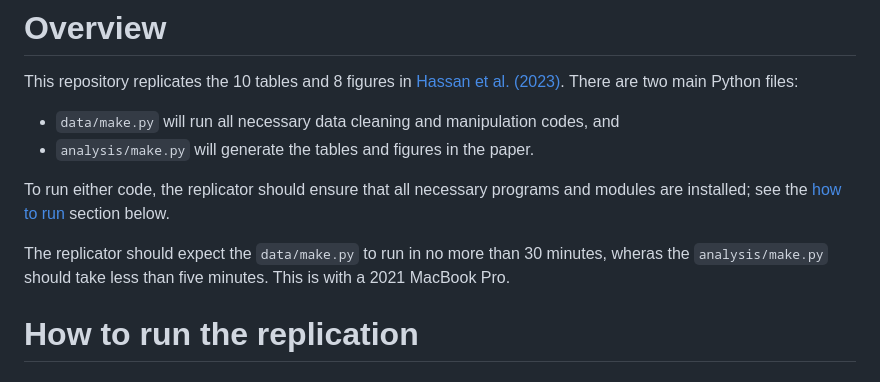
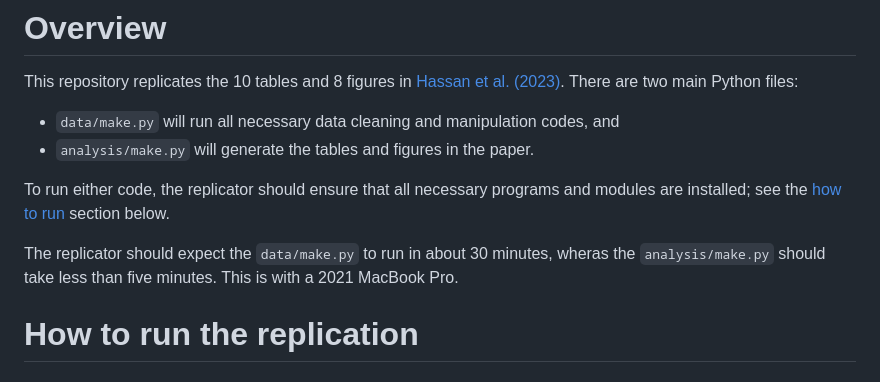
Before and after one commit to mschwedeler/countryrisk, a Markdown page: README.md, the part around the change. Drawn GitHub-style.

Commit message:
made time needed to complete more precise

```diff
--- a/README.md
+++ b/README.md
@@ -6,7 +6,7 @@ This repository replicates the 10 tables and 8 figures in [Hassan et al. (2023)]
 
 To run either code, the replicator should ensure that all necessary programs and modules are installed; see the [how to run](#how-to-run-the-replication) section below.
 
-The replicator should expect the `data/make.py` to run in no more than 30 minutes, wheras the `analysis/make.py` should take less than five minutes. This is with a 2021 MacBook Pro.
+The replicator should expect the `data/make.py` to run in about 30 minutes, wheras the `analysis/make.py` should take less than five minutes. This is with a 2021 MacBook Pro.
 
 # How to run the replication
 
```
